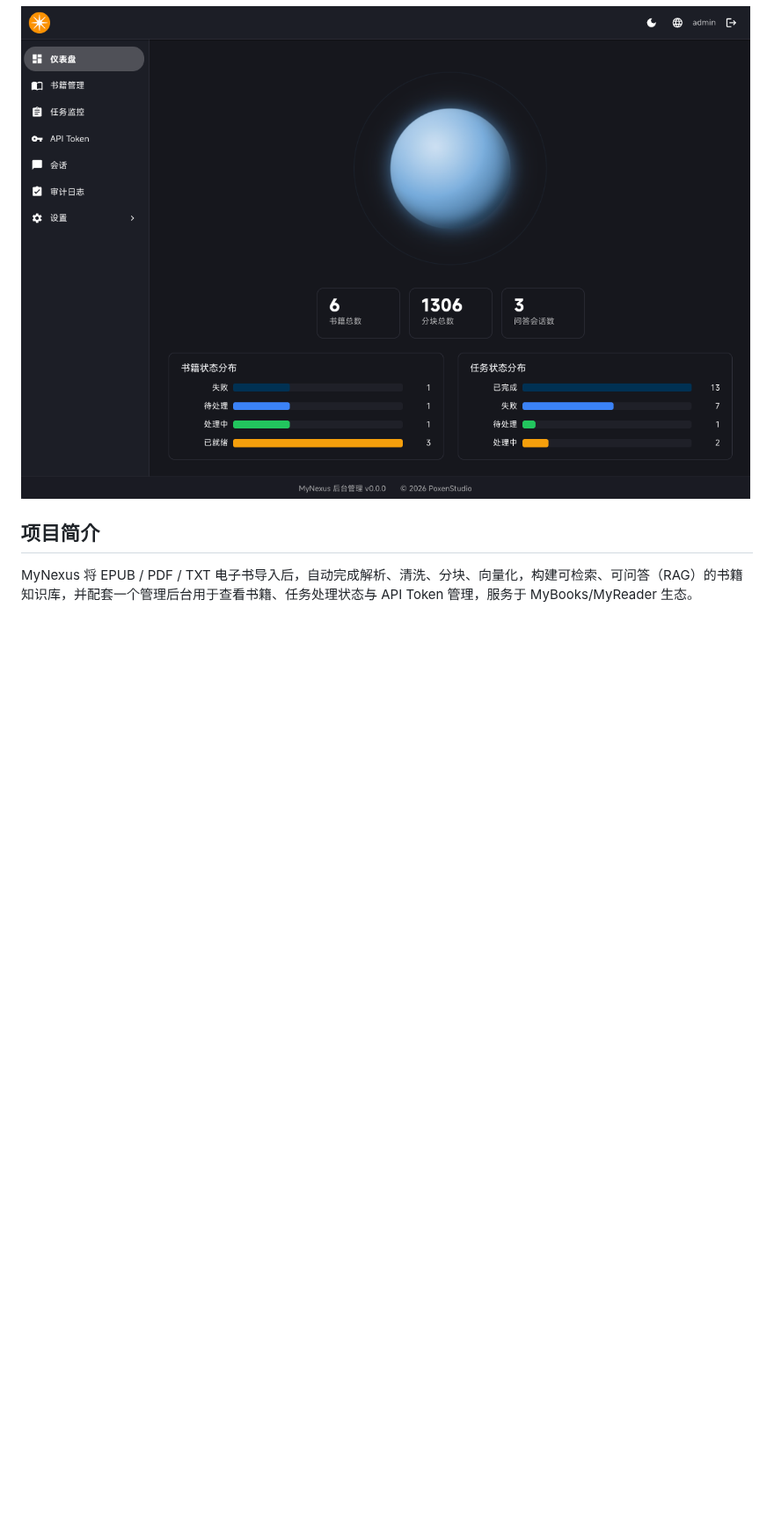
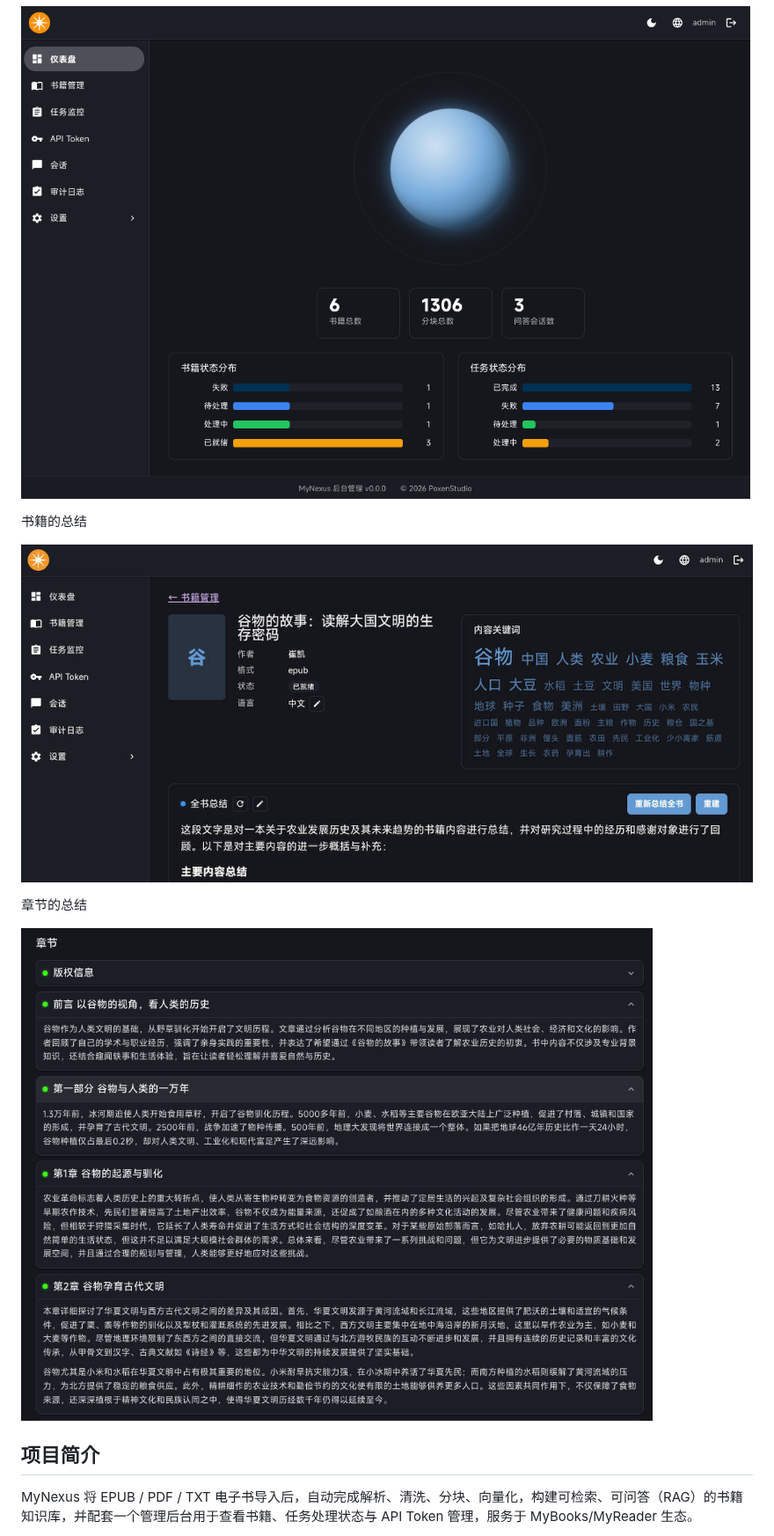
Before and after one commit to PoxenStudio/MyNexus, a Markdown page: README.md, the part around the change. Shown at 88% size. Drawn GitHub-style; pictures changed too: docs/book_detail.jpg (added), docs/book_header.jpg (added); blank space fills up the shorter version.

```diff
--- a/README.md
+++ b/README.md
@@ -4,6 +4,13 @@
 
 ![Main UI](docs/mainui.png)
 
+书籍的总结
+
+![Book](docs/book_header.jpg)
+
+章节的总结
+
+![Chapters](docs/book_detail.jpg)
 
 ## 项目简介
 
```
